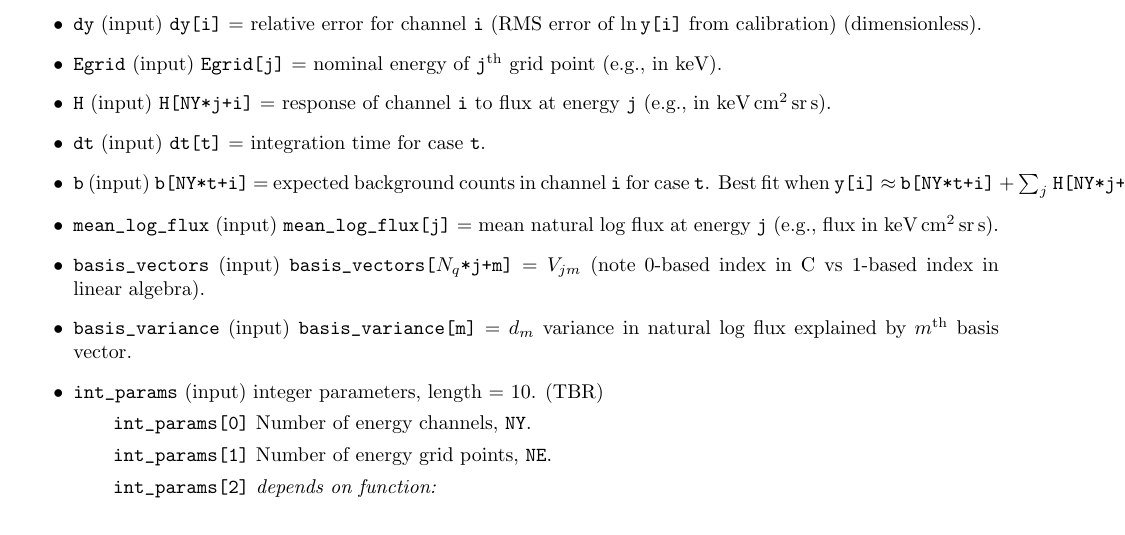
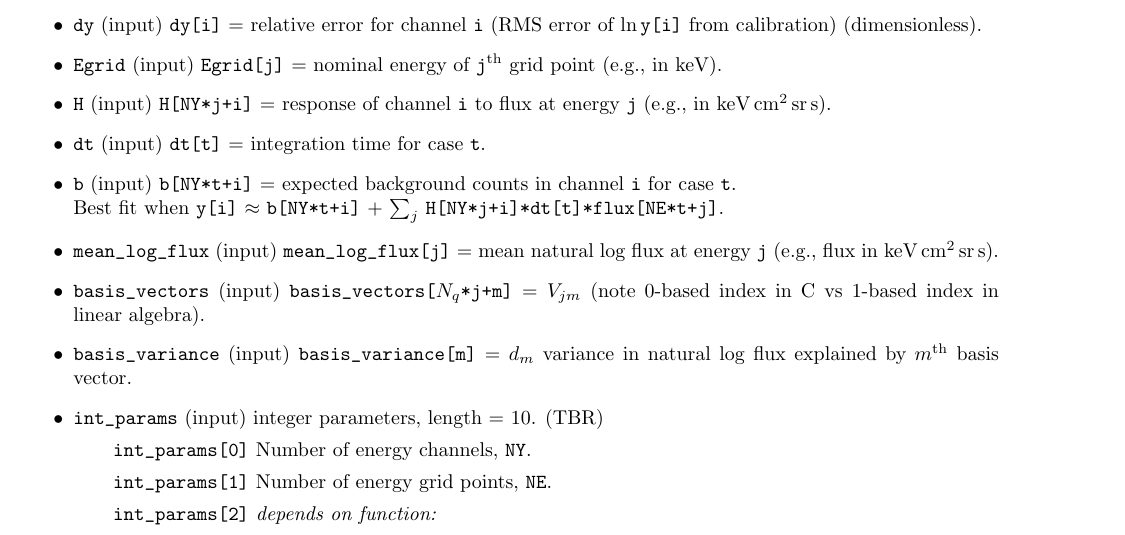
Before and after one commit to PRBEM/IRBEM-extras, a LaTeX document (invlib/doc/invlib.tex): part of page 13 of 22, cut so that both start at the same text. Compiled offline with pdfLaTeX.

Commit message:
Equation wrap fixed in invlib documentation
git-svn-id: svn://svn.code.sf.net/p/irbem/code/extras@202 80555d2d-b7e3-4ae1-aded-73e86dfc2014

```diff
--- a/invlib/doc/invlib.tex
+++ b/invlib/doc/invlib.tex
@@ -737,7 +737,8 @@ of \verb|support_data| is slightly different.
 \item \verb|Egrid| (input) \verb|Egrid[j]| $=$ nominal energy of \verb|j|$^{\rm th}$ grid point (e.g., in keV).
 \item \verb|H| (input) \verb|H[NY*j+i]| $=$ response of channel \verb|i| to flux at energy \verb|j| (e.g., in keV\,cm$^2$\,sr\,s).
 \item \verb|dt| (input) \verb|dt[t]| $=$ integration time for case \verb|t|.
-\item \verb|b| (input) \verb|b[NY*t+i]| $=$ expected background counts in channel \verb|i| for case \verb|t|. Best fit when \verb|y[i]|~$\approx$~\verb|b[NY*t+i]|~+~$\sum_j$~\verb|H[NY*j+i]*dt[t]*flux[NE*t+j]|.
+\item \verb|b| (input) \verb|b[NY*t+i]| $=$ expected background counts in channel \verb|i| for case \verb|t|. \\
+Best fit when \verb|y[i]|~$\approx$~\verb|b[NY*t+i]|~+~$\sum_j$~\verb|H[NY*j+i]*dt[t]*flux[NE*t+j]|.
 \item \verb|mean_log_flux| (input) \verb|mean_log_flux[j]| $=$ mean natural log flux at energy \verb|j| (e.g., flux in keV\,cm$^2$\,sr\,s).
 \item \verb|basis_vectors| (input) \verb|basis_vectors[|$N_q$\verb|*j+m]| $=V_{jm}$ (note 0-based index in C vs 1-based index in linear algebra).
 \item \verb|basis_variance| (input) \verb|basis_variance[m]| $=d_m$ variance in natural log flux explained by $m^{\rm th}$ basis vector.
```
Also changed, not shown: invlib/doc/invlib.pdf.
